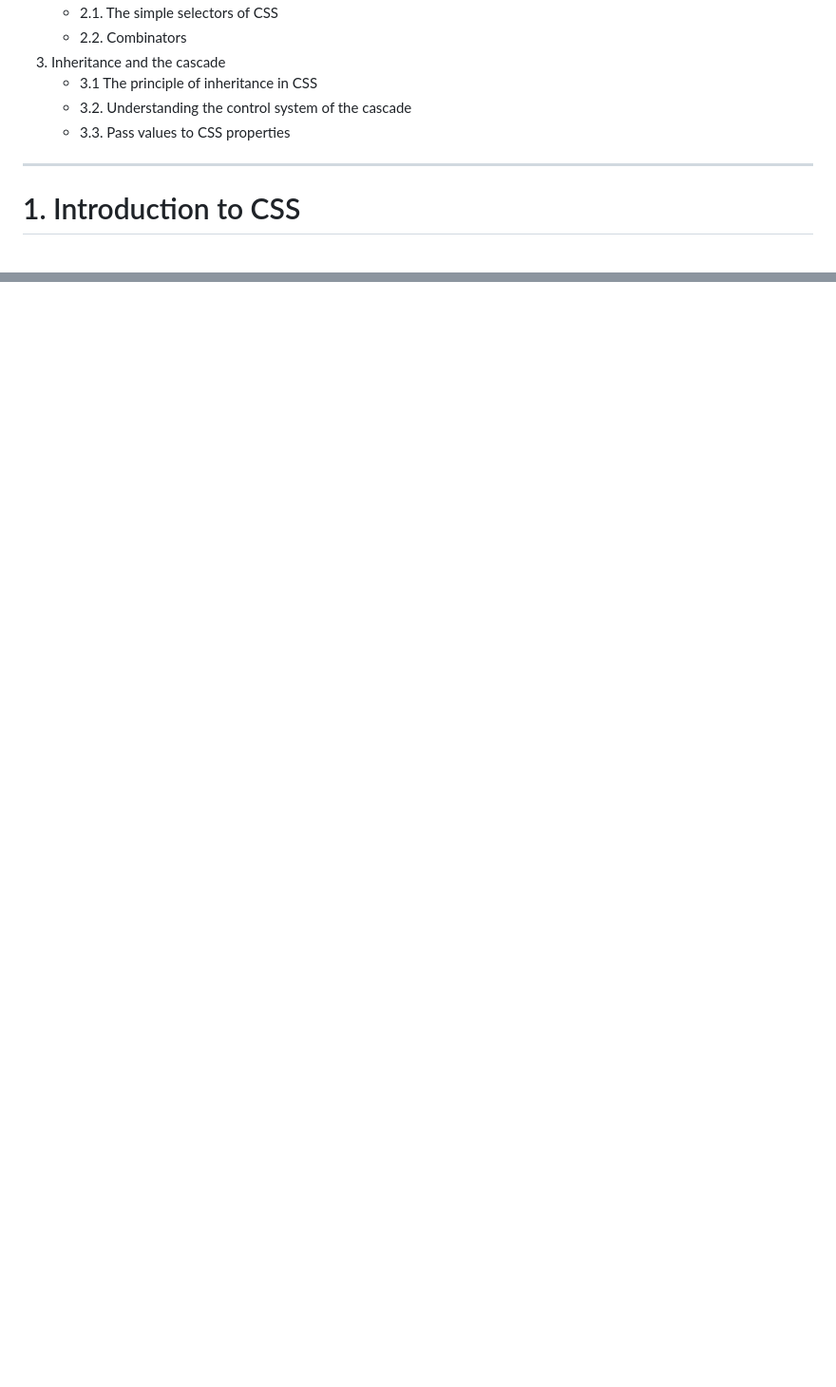
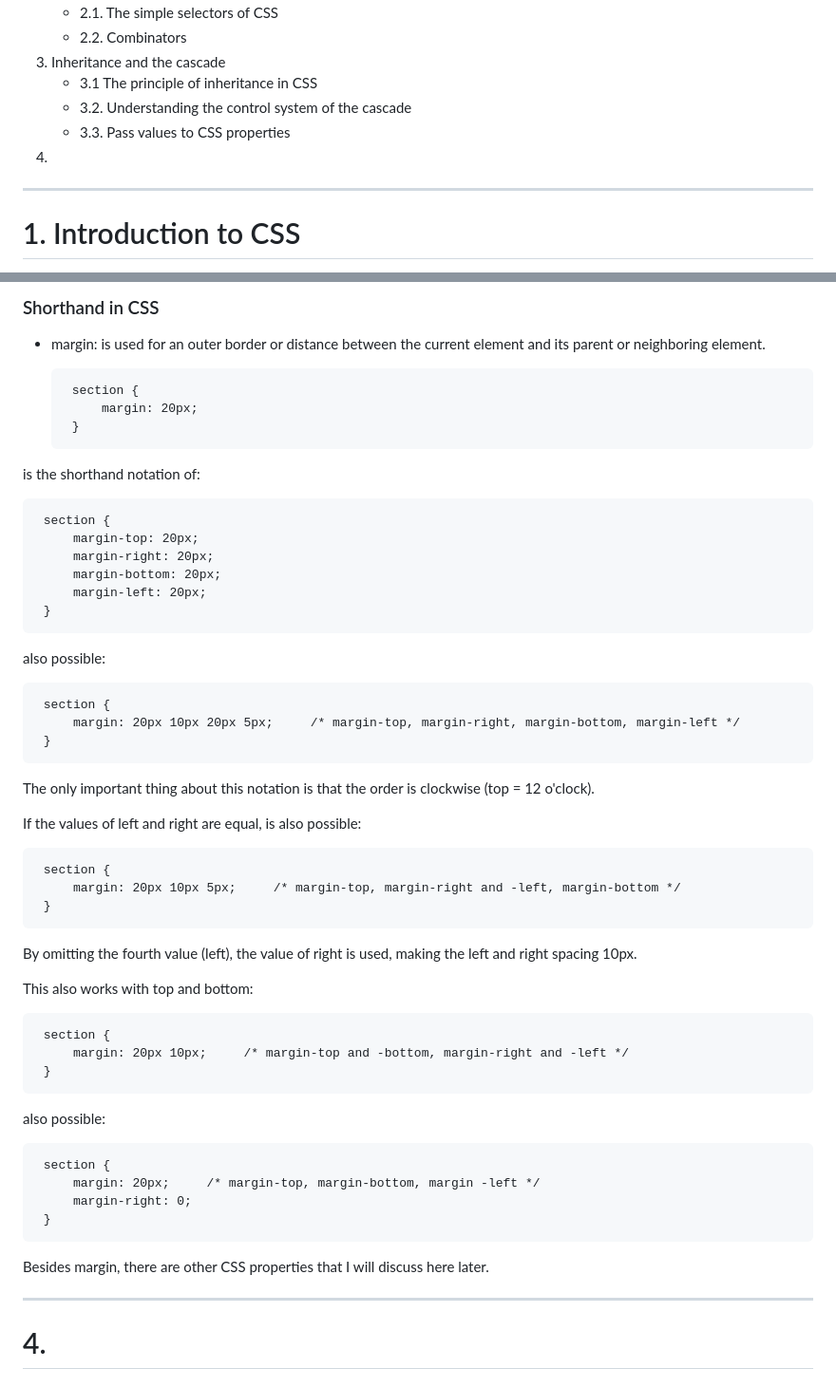
Before and after one commit to BellaMrx/CSS_Guide, a Markdown page: README.md, 2 parts joined by grey strips. Shown: that part at 95% size. GitHub-like rendering; blank space fills up the shorter version.

Commit message:
UD 3.3.

````diff
--- a/README.md
+++ b/README.md
@@ -19,6 +19,7 @@
     - 3.1 The principle of inheritance in CSS
     - 3.2. Understanding the control system of the cascade
     - 3.3. Pass values to CSS properties
+4.
 
 
 --------------------------------------------------------------------------------------------
@@ -1848,0 +1884,56 @@ Another function is rgba(), this has been extended by only one value, the alpha
+### Shorthand in CSS
+- margin: is used for an outer border or distance between the current element and its parent or neighboring element.
+
+   ```
+    section {
+        margin: 20px;
+    }
+   ```
+
+is the shorthand notation of:
+   ```
+    section {
+        margin-top: 20px;
+        margin-right: 20px;
+        margin-bottom: 20px;
+        margin-left: 20px;
+    }
+   ```
+
+also possible:
+   ```
+    section {
+        margin: 20px 10px 20px 5px;     /* margin-top, margin-right, margin-bottom, margin-left */
+    }
+   ```
+
+The only important thing about this notation is that the order is clockwise (top = 12 o'clock).
+
+If the values of left and right are equal, is also possible:
+   ```
+    section {
+        margin: 20px 10px 5px;     /* margin-top, margin-right and -left, margin-bottom */
+    }
+   ```
+By omitting the fourth value (left), the value of right is used, making the left and right spacing 10px.
+
+This also works with top and bottom:
+   ```
+    section {
+        margin: 20px 10px;     /* margin-top and -bottom, margin-right and -left */
+    }
+   ```
+
+also possible:
+   ```
+    section {
+        margin: 20px;     /* margin-top, margin-bottom, margin -left */
+        margin-right: 0;
+    }
+   ```
+
+Besides margin, there are other CSS properties that I will discuss here later.
+
+---------------------------------------------------------------------------------
+
+# 4.
````
Also changed, not shown: other parts of README.md (+34 -0 lines), 3_Inheritance_Cascade/Images/Preview_3_10.jpg (added), 3_Inheritance_Cascade/Images/Preview_3_11.jpg (added).
